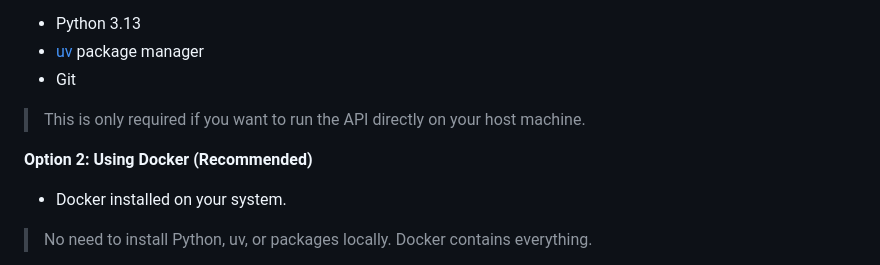
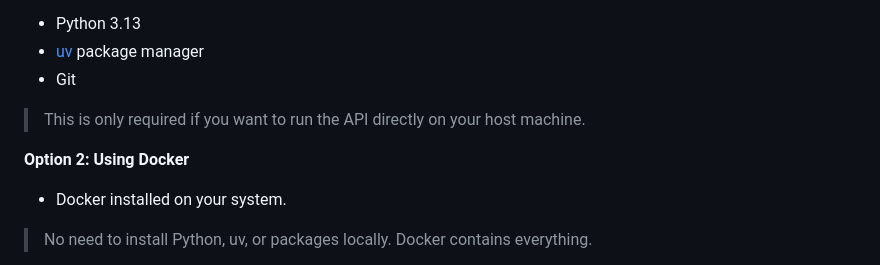
Before and after one commit to arpon-kapuria/fastapi-k8s-orchestration, a Markdown page: README.md, the part around the change. Drawn GitHub-style.

Commit message:
[DOCS] updated instructions in readme

```diff
--- a/README.md
+++ b/README.md
@@ -79,7 +79,7 @@ Choose the setup based on how you want to run the application.
 
 > This is only required if you want to run the API directly on your host machine.
 
-**Option 2: Using Docker (Recommended)**
+**Option 2: Using Docker**
 
 - Docker installed on your system.
 
```
